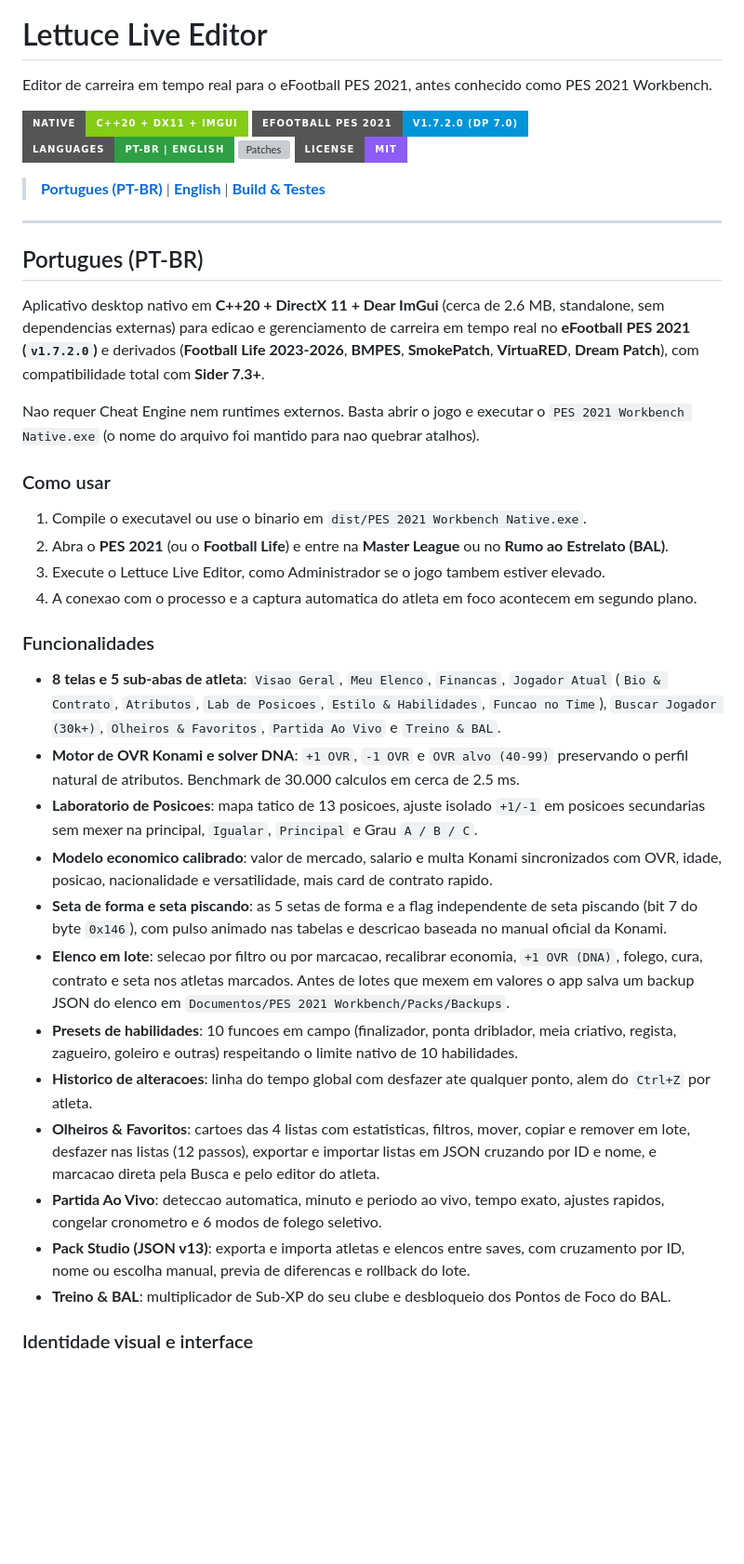
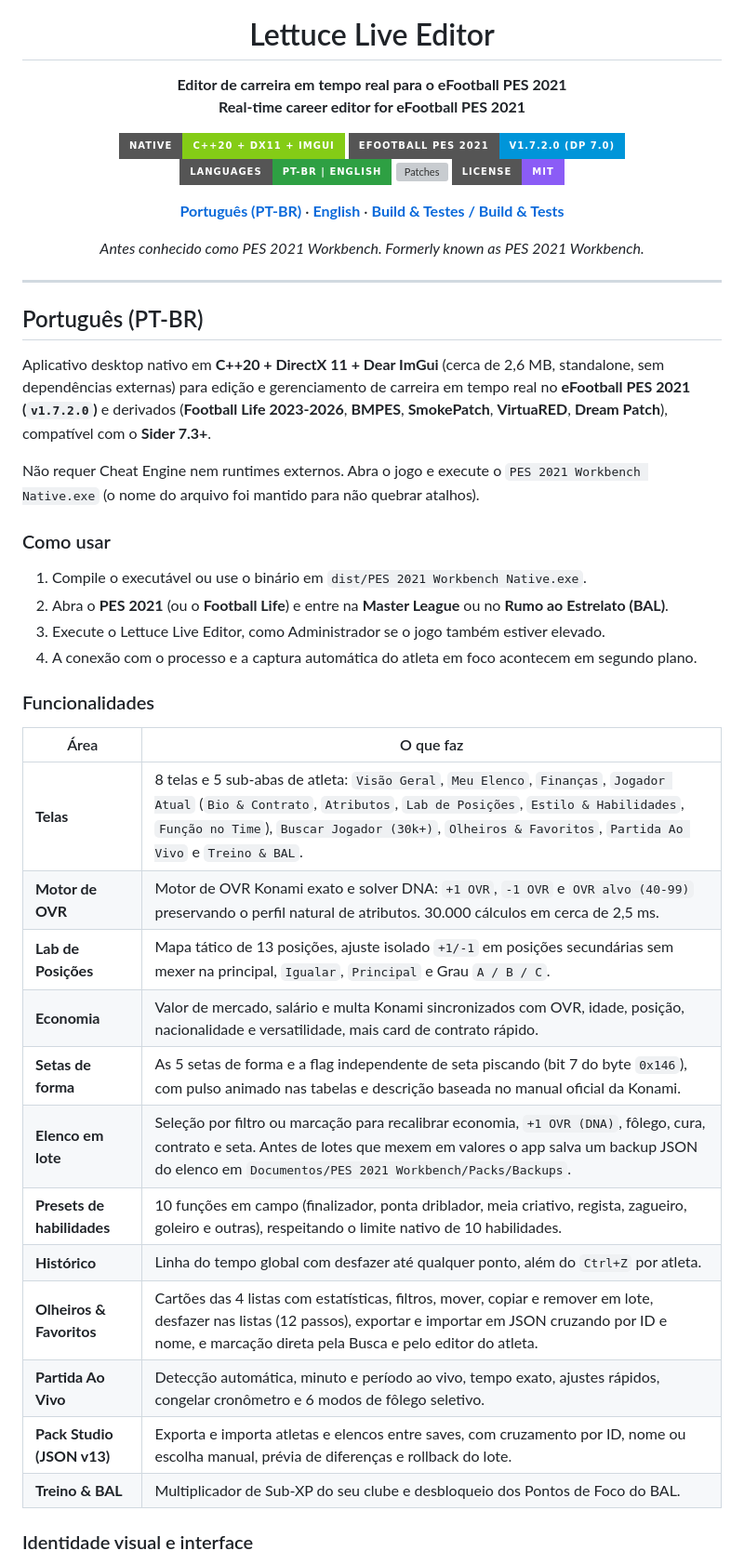
Before and after one commit to Joao-Spala/PES-2021-Lettuce-Live-Editor, a Markdown page: README.md, the part around one of its changes. Shown at 93% size. Rendered like a GitHub page; badges without logos; blank space fills up the shorter version; grey boxes are pictures that could not be loaded.

Commit message:
docs: README bilingue com logo e tabelas de funcionalidades

```diff
--- a/README.md
+++ b/README.md
@@ -1,6 +5,7 @@
 # Lettuce Live Editor
 
-Editor de carreira em tempo real para o eFootball PES 2021, antes conhecido como PES 2021 Workbench.
+**Editor de carreira em tempo real para o eFootball PES 2021**<br>
+**Real-time career editor for eFootball PES 2021**
 
 ![Native C++20](https://img.shields.io/badge/Native-C%2B%2B20_%2B_DX11_%2B_ImGui-84CC16?style=for-the-badge)
 ![PES 2021](https://img.shields.io/badge/eFootball_PES_2021-v1.7.2.0_(DP_7.0)-0095D9?style=for-the-badge)
@@ -8,37 +13,43 @@ Editor de carreira em tempo real para o eFootball PES 2021, antes conhecido como
 ![Patches](https://img.shields.io/badge/Sider_7.3_%2F_BMPES_%2F_Football_Life-Compatible-F59E0B?style=for-the-badge)
 ![License](https://img.shields.io/badge/License-MIT-8B5CF6?style=for-the-badge)
 
-> **[Portugues (PT-BR)](#portugues-pt-br)** | **[English](#english)** | **[Build & Testes](#build--testes)**
+**[Português (PT-BR)](#português-pt-br)** · **[English](#english)** · **[Build & Testes / Build & Tests](#build--testes--build--tests)**
+
+*Antes conhecido como PES 2021 Workbench. Formerly known as PES 2021 Workbench.*
+
+</div>
 
 ---
 
-## Portugues (PT-BR)
+## Português (PT-BR)
 
-Aplicativo desktop nativo em **C++20 + DirectX 11 + Dear ImGui** (cerca de 2.6 MB, standalone, sem dependencias externas) para edicao e gerenciamento de carreira em tempo real no **eFootball PES 2021 (`v1.7.2.0`)** e derivados (**Football Life 2023-2026**, **BMPES**, **SmokePatch**, **VirtuaRED**, **Dream Patch**), com compatibilidade total com **Sider 7.3+**.
+Aplicativo desktop nativo em **C++20 + DirectX 11 + Dear ImGui** (cerca de 2,6 MB, standalone, sem dependências externas) para edição e gerenciamento de carreira em tempo real no **eFootball PES 2021 (`v1.7.2.0`)** e derivados (**Football Life 2023-2026**, **BMPES**, **SmokePatch**, **VirtuaRED**, **Dream Patch**), compatível com o **Sider 7.3+**.
 
-Nao requer Cheat Engine nem runtimes externos. Basta abrir o jogo e executar o `PES 2021 Workbench Native.exe` (o nome do arquivo foi mantido para nao quebrar atalhos).
+Não requer Cheat Engine nem runtimes externos. Abra o jogo e execute o `PES 2021 Workbench Native.exe` (o nome do arquivo foi mantido para não quebrar atalhos).
 
 ### Como usar
 
-1. Compile o executavel ou use o binario em `dist/PES 2021 Workbench Native.exe`.
+1. Compile o executável ou use o binário em `dist/PES 2021 Workbench Native.exe`.
 2. Abra o **PES 2021** (ou o **Football Life**) e entre na **Master League** ou no **Rumo ao Estrelato (BAL)**.
-3. Execute o Lettuce Live Editor, como Administrador se o jogo tambem estiver elevado.
-4. A conexao com o processo e a captura automatica do atleta em foco acontecem em segundo plano.
+3. Execute o Lettuce Live Editor, como Administrador se o jogo também estiver elevado.
+4. A conexão com o processo e a captura automática do atleta em foco acontecem em segundo plano.
 
 ### Funcionalidades
 
-- **8 telas e 5 sub-abas de atleta**: `Visao Geral`, `Meu Elenco`, `Financas`, `Jogador Atual` (`Bio & Contrato`, `Atributos`, `Lab de Posicoes`, `Estilo & Habilidades`, `Funcao no Time`), `Buscar Jogador (30k+)`, `Olheiros & Favoritos`, `Partida Ao Vivo` e `Treino & BAL`.
-- **Motor de OVR Konami e solver DNA**: `+1 OVR`, `-1 OVR` e `OVR alvo (40-99)` preservando o perfil natural de atributos. Benchmark de 30.000 calculos em cerca de 2.5 ms.
-- **Laboratorio de Posicoes**: mapa tatico de 13 posicoes, ajuste isolado `+1/-1` em posicoes secundarias sem mexer na principal, `Igualar`, `Principal` e Grau `A / B / C`.
-- **Modelo economico calibrado**: valor de mercado, salario e multa Konami sincronizados com OVR, idade, posicao, nacionalidade e versatilidade, mais card de contrato rapido.
-- **Seta de forma e seta piscando**: as 5 setas de forma e a flag independente de seta piscando (bit 7 do byte `0x146`), com pulso animado nas tabelas e descricao baseada no manual oficial da Konami.
-- **Elenco em lote**: selecao por filtro ou por marcacao, recalibrar economia, `+1 OVR (DNA)`, folego, cura, contrato e seta nos atletas marcados. Antes de lotes que mexem em valores o app salva um backup JSON do elenco em `Documentos/PES 2021 Workbench/Packs/Backups`.
-- **Presets de habilidades**: 10 funcoes em campo (finalizador, ponta driblador, meia criativo, regista, zagueiro, goleiro e outras) respeitando o limite nativo de 10 habilidades.
-- **Historico de alteracoes**: linha do tempo global com desfazer ate qualquer ponto, alem do `Ctrl+Z` por atleta.
-- **Olheiros & Favoritos**: cartoes das 4 listas com estatisticas, filtros, mover, copiar e remover em lote, desfazer nas listas (12 passos), exportar e importar listas em JSON cruzando por ID e nome, e marcacao direta pela Busca e pelo editor do atleta.
-- **Partida Ao Vivo**: deteccao automatica, minuto e periodo ao vivo, tempo exato, ajustes rapidos, congelar cronometro e 6 modos de folego seletivo.
-- **Pack Studio (JSON v13)**: exporta e importa atletas e elencos entre saves, com cruzamento por ID, nome ou escolha manual, previa de diferencas e rollback do lote.
-- **Treino & BAL**: multiplicador de Sub-XP do seu clube e desbloqueio dos Pontos de Foco do BAL.
+| Área | O que faz |
+| --- | --- |
+| **Telas** | 8 telas e 5 sub-abas de atleta: `Visão Geral`, `Meu Elenco`, `Finanças`, `Jogador Atual` (`Bio & Contrato`, `Atributos`, `Lab de Posições`, `Estilo & Habilidades`, `Função no Time`), `Buscar Jogador (30k+)`, `Olheiros & Favoritos`, `Partida Ao Vivo` e `Treino & BAL`. |
+| **Motor de OVR** | Motor de OVR Konami exato e solver DNA: `+1 OVR`, `-1 OVR` e `OVR alvo (40-99)` preservando o perfil natural de atributos. 30.000 cálculos em cerca de 2,5 ms. |
+| **Lab de Posições** | Mapa tático de 13 posições, ajuste isolado `+1/-1` em posições secundárias sem mexer na principal, `Igualar`, `Principal` e Grau `A / B / C`. |
+| **Economia** | Valor de mercado, salário e multa Konami sincronizados com OVR, idade, posição, nacionalidade e versatilidade, mais card de contrato rápido. |
+| **Setas de forma** | As 5 setas de forma e a flag independente de seta piscando (bit 7 do byte `0x146`), com pulso animado nas tabelas e descrição baseada no manual oficial da Konami. |
+| **Elenco em lote** | Seleção por filtro ou marcação para recalibrar economia, `+1 OVR (DNA)`, fôlego, cura, contrato e seta. Antes de lotes que mexem em valores o app salva um backup JSON do elenco em `Documentos/PES 2021 Workbench/Packs/Backups`. |
+| **Presets de habilidades** | 10 funções em campo (finalizador, ponta driblador, meia criativo, regista, zagueiro, goleiro e outras), respeitando o limite nativo de 10 habilidades. |
+| **Histórico** | Linha do tempo global com desfazer até qualquer ponto, além do `Ctrl+Z` por atleta. |
+| **Olheiros & Favoritos** | Cartões das 4 listas com estatísticas, filtros, mover, copiar e remover em lote, desfazer nas listas (12 passos), exportar e importar em JSON cruzando por ID e nome, e marcação direta pela Busca e pelo editor do atleta. |
+| **Partida Ao Vivo** | Detecção automática, minuto e período ao vivo, tempo exato, ajustes rápidos, congelar cronômetro e 6 modos de fôlego seletivo. |
+| **Pack Studio (JSON v13)** | Exporta e importa atletas e elencos entre saves, com cruzamento por ID, nome ou escolha manual, prévia de diferenças e rollback do lote. |
+| **Treino & BAL** | Multiplicador de Sub-XP do seu clube e desbloqueio dos Pontos de Foco do BAL. |
 
 ### Identidade visual e interface
 
```
Also changed, not shown: other parts of README.md (+35 -30 lines), docs/assets/logo.png (added).
